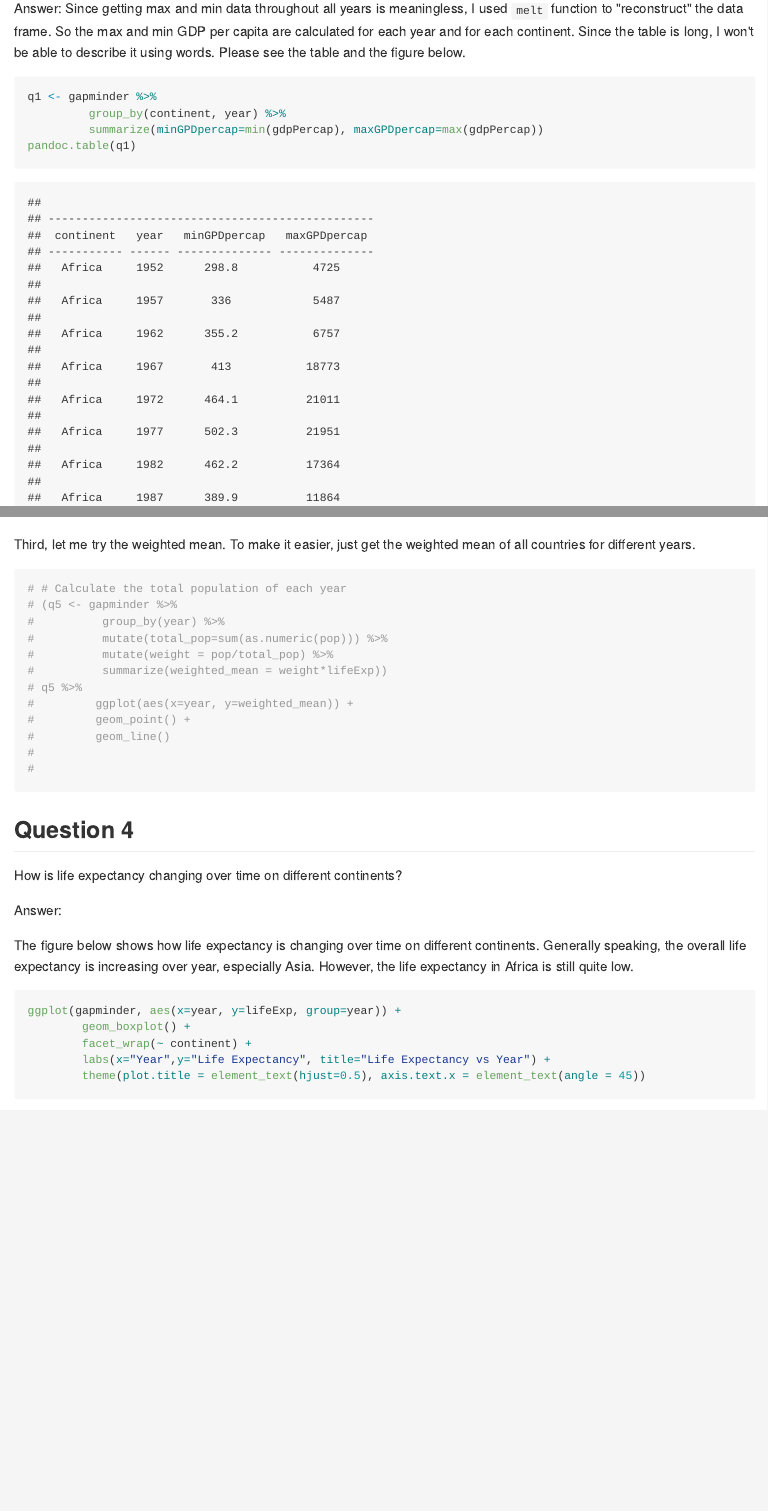
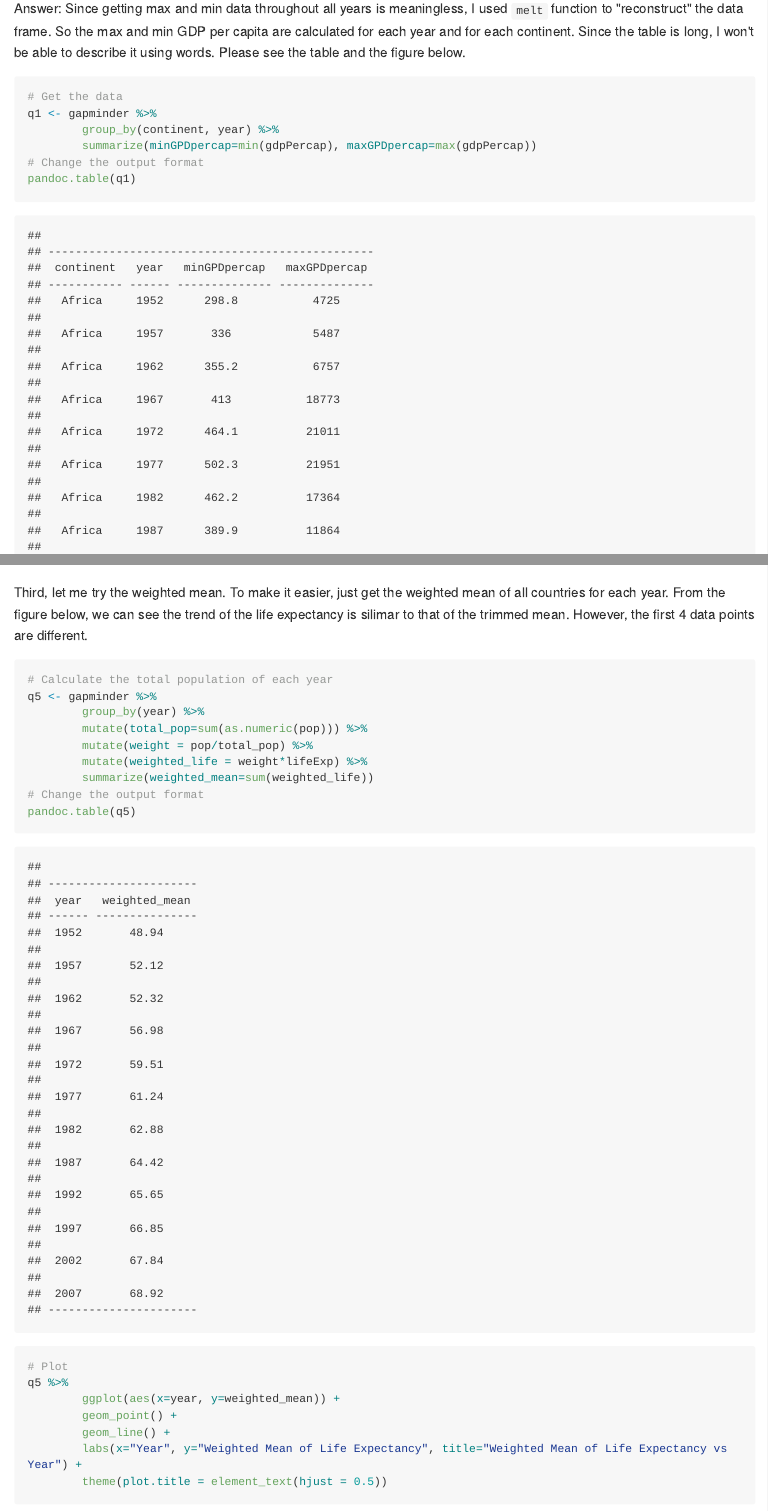
Before and after one commit to yuanjisun/STAT545-hw-Sun-Yuanji, an R Markdown document (hw03/hw03.Rmd): the page in a window 1100 px wide, from 1950 px down, and a second part further down, joined at a grey line. The pictures show the output file hw03/hw03.md that the author committed with the source, drawn offline in the style of GitHub; long lines of code are wrapped.

Commit message:
11th Commit from RStudio

````diff
--- a/hw03/hw03.Rmd
+++ b/hw03/hw03.Rmd
@@ -44,7 +44,9 @@ Get the maximum and minimum of GDP per capita for all continents.
 Answer:
 Since getting max and min data throughout all years is meaningless, I used `melt` function to "reconstruct" the data frame. So the max and min GDP per capita are calculated for each year and for each continent. Since the table is long, I won't be able to describe it using words. Please see the table and the figure below.
 ```{r}
+# Get the data
 q1 <- gapminder %>%
-         group_by(continent, year) %>%
-         summarize(minGPDpercap=min(gdpPercap), maxGPDpercap=max(gdpPercap))
+        group_by(continent, year) %>%
+        summarize(minGPDpercap=min(gdpPercap), maxGPDpercap=max(gdpPercap))
+# Change the output format
 pandoc.table(q1)
@@ -115,17 +118,21 @@ q4 %>%
         theme(plot.title = element_text(hjust = 0.5))
 ```
 
-Third, let me try the weighted mean. To make it easier, just get the weighted mean of all countries for different years.
+Third, let me try the weighted mean. To make it easier, just get the weighted mean of all countries for each year. From the figure below, we can see the trend of the life expectancy is silimar to that of the trimmed mean. However, the first 4 data points are different.
 ```{r}
-# # Calculate the total population of each year
-# (q5 <- gapminder %>%
-#          group_by(year) %>%
-#          mutate(total_pop=sum(as.numeric(pop))) %>%
-#          mutate(weight = pop/total_pop) %>%
-#          summarize(weighted_mean = weight*lifeExp))
-# q5 %>%
-#         ggplot(aes(x=year, y=weighted_mean)) +
-#         geom_point() +
-#         geom_line()
-#
-#
+# Calculate the total population of each year
+q5 <- gapminder %>%
+        group_by(year) %>%
+        mutate(total_pop=sum(as.numeric(pop))) %>%
+        mutate(weight = pop/total_pop) %>%
+        mutate(weighted_life = weight*lifeExp) %>%
+        summarize(weighted_mean=sum(weighted_life))
+# Change the output format
+pandoc.table(q5)
+# Plot
+q5 %>%
+        ggplot(aes(x=year, y=weighted_mean)) +
+        geom_point() +
+        geom_line() +
+        labs(x="Year", y="Weighted Mean of Life Expectancy", title="Weighted Mean of Life Expectancy vs Year") +
+        theme(plot.title = element_text(hjust = 0.5))
````
Also changed, not shown: hw03/hw03.md, hw03/hw03.Rmd (40 more changed lines), 8 other files.
